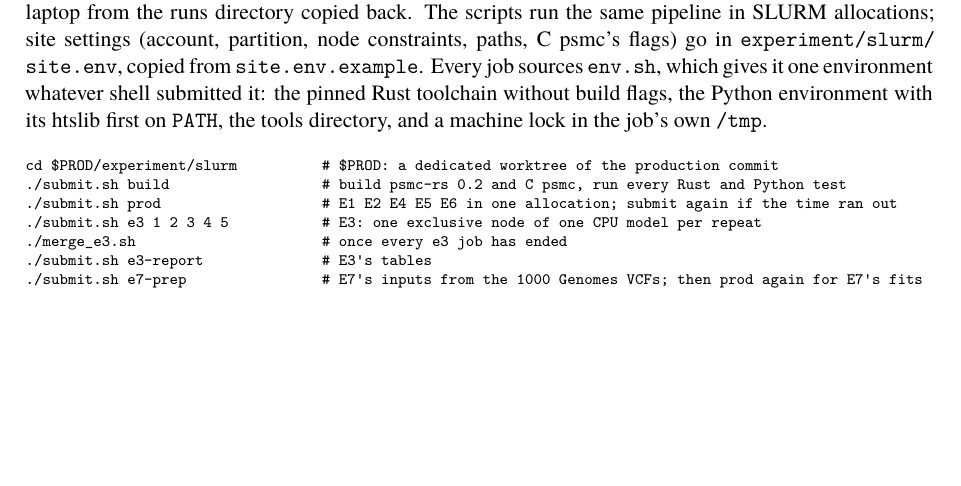
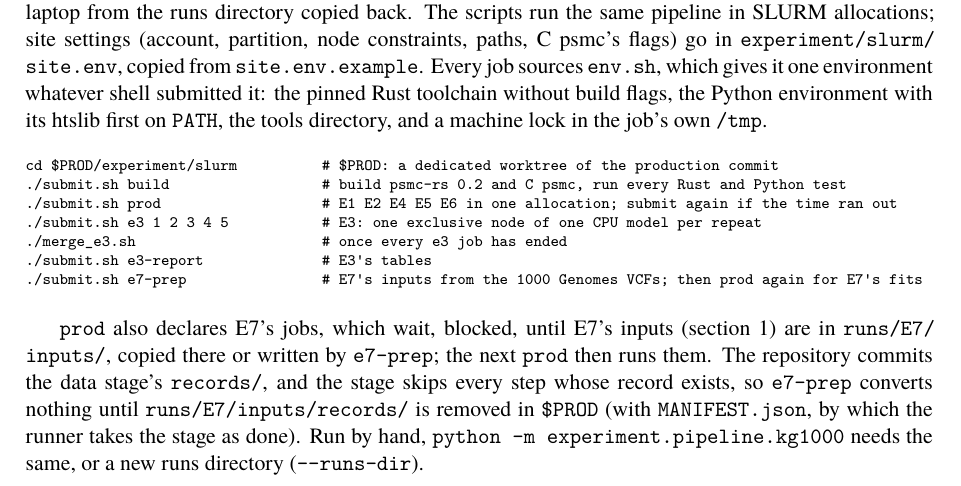
Before and after one commit to larryivan/psmc-rs, a LaTeX document (manuscript/supplementary_note_1.tex, which reads manuscript/sn1.tex): part of page 4 of 12, cut so that both start at the same text, the shorter picture padded with empty space. Compiled offline with XeLaTeX; a missing font is replaced by an installed copy or a similar font.

Commit message:
sn1: prod declares E7's jobs, which wait, blocked, for E7's inputs; the data stage skips every step whose committed record exists, so e7-prep converts nothing until runs/E7/inputs/records/ is removed in $PROD, and kg1000 by hand needs the same or a new runs directory

```diff
--- a/manuscript/sn1.tex
+++ b/manuscript/sn1.tex
@@ -241,6 +241,15 @@ cd $PROD/experiment/slurm          # $PROD: a dedicated worktree of the producti
 ./submit.sh e3-report              # E3's tables
 ./submit.sh e7-prep                # E7's inputs from the 1000 Genomes VCFs; then prod again for E7's fits
 \end{verbatim}
+
+\texttt{prod} also declares E7's jobs, which wait, blocked, until E7's inputs
+(section 1) are in \texttt{runs/\allowbreak{}E7/\allowbreak{}inputs/\allowbreak{}}, copied there or written by
+\texttt{e7-prep}; the next \texttt{prod} then runs them. The repository commits the data
+stage's \texttt{records/\allowbreak{}}, and the stage skips every step whose record exists, so
+\texttt{e7-prep} converts nothing until \texttt{runs/\allowbreak{}E7/\allowbreak{}inputs/\allowbreak{}records/\allowbreak{}} is removed in
+\texttt{\$PROD} (with \texttt{MANIFEST.json}, by which the runner takes the stage as
+done). Run by hand, \texttt{python\ -m\ experiment.pipeline.kg1000} needs the same,
+or a new runs directory (\texttt{-\/\allowbreak{}-runs-dir}).
 
 The production ran in two \texttt{prod} jobs of commit 4b2c636. The first
 (SLURM job 54256959, on node cn513-11-l on 22 and 23 October 2026; 5 hours
```
Also changed, not shown: experiment/Supplementary_Note_1_Reproducibility.md (+9 -0 lines).
